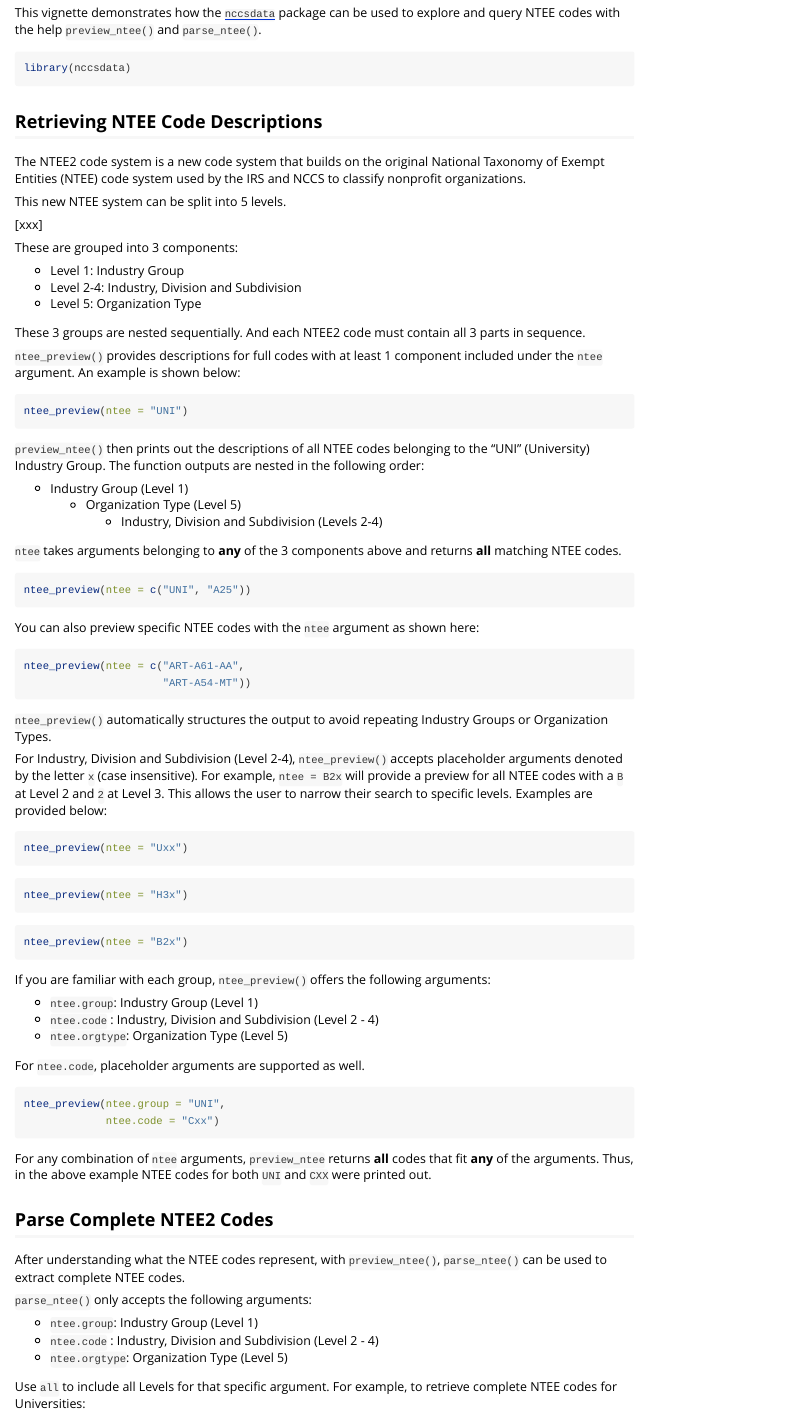
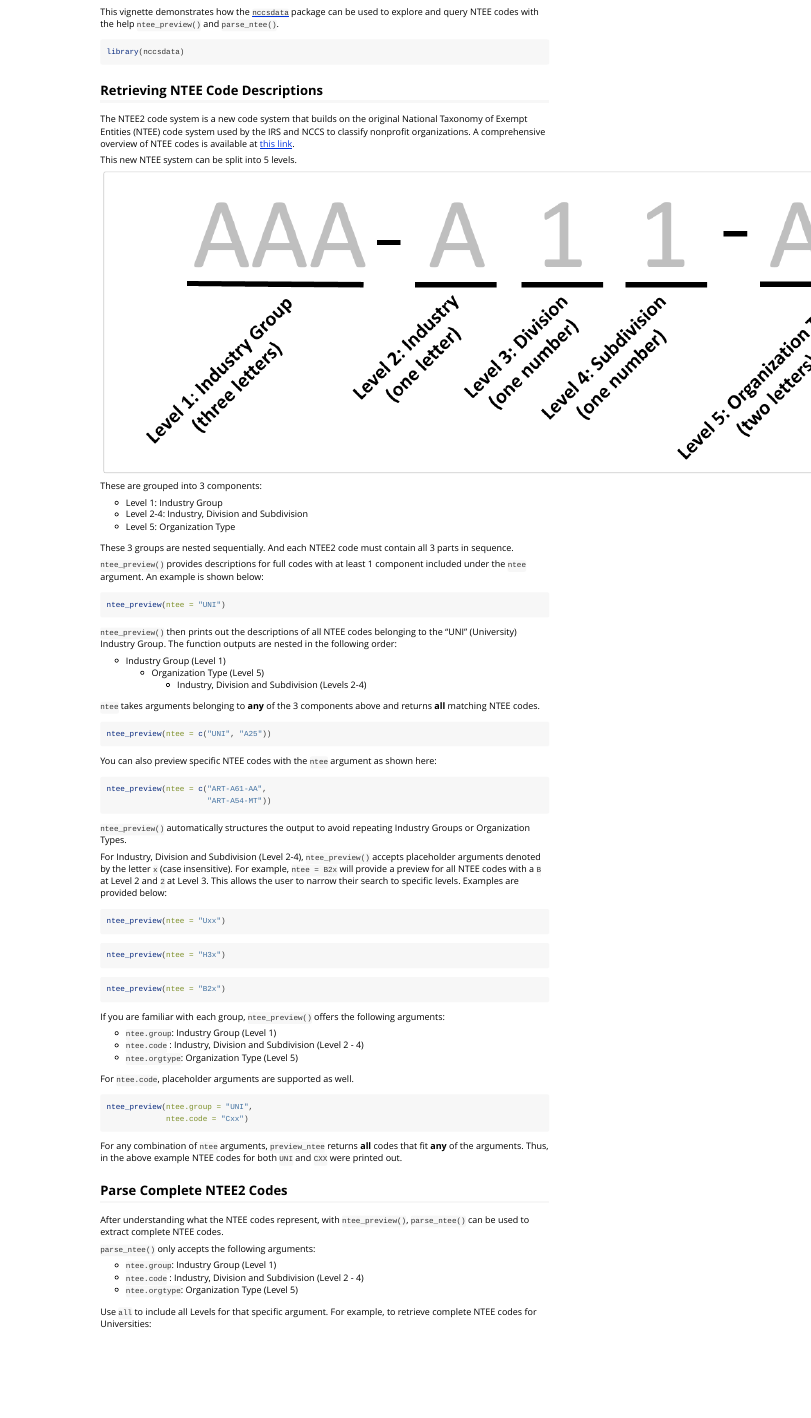
Before and after one commit to UrbanInstitute/nccsdata, an R Markdown document (vignettes/ntee.Rmd): the page in a window 1100 px wide, from 170 px down before the commit and from 120 px down after it, so that both start at the same text. Rendered offline with R 4.5, knitr and Pandoc, with nearby package versions; the code chunks are not run, so their results and figures are left out.

Commit message:
Update ntee vignette

````diff
--- a/vignettes/ntee.Rmd
+++ b/vignettes/ntee.Rmd
@@ -1,6 +1,8 @@
 ---
 title: "Parsing NTEE Codes With nccsdata"
 date: '`r format(Sys.Date(), "%B %d %Y")`'
+resource_files:
+  - ntee2-structure.png
 output:
   rmarkdown::html_vignette:
     toc: true
@@ -22,7 +24,7 @@
 ## Overview
 
 This vignette demonstrates how the [`nccsdata`](https://urbaninstitute.github.io/nccsdata/) package can be used to
-explore and query NTEE codes with the help `preview_ntee()` and `parse_ntee()`.
+explore and query NTEE codes with the help `ntee_preview()` and `parse_ntee()`.
 
 ```{r load-data, message = FALSE, warning = FALSE}
 library(nccsdata)
@@ -32,11 +34,12 @@
 
 The NTEE2 code system is a new code system that builds on the original National
 Taxonomy of Exempt Entities (NTEE) code system used by the IRS and NCCS to
-classify nonprofit organizations.
+classify nonprofit organizations. A comprehensive overview of NTEE codes
+is available at [this link](https://github.com/Nonprofit-Open-Data-Collective/mission-taxonomies/blob/main/NTEE-disaggregated/README.md#ntee2-format).
 
 This new NTEE system can be split into 5 levels.
 
-[xxx]
+![](ntee2-structure.png)
 
 These are grouped into 3 components:
 
@@ -54,7 +57,7 @@
 ntee_preview(ntee = "UNI")
 ```
 
-`preview_ntee()` then prints out the descriptions of all NTEE codes belonging
+`ntee_preview()` then prints out the descriptions of all NTEE codes belonging
 to the "UNI" (University) Industry Group. The function outputs are nested in the following order:
 
 + Industry Group (Level 1)
@@ -116,7 +119,7 @@
 
 ## Parse Complete NTEE2 Codes
 
-After understanding what the NTEE codes represent, with `preview_ntee()`,
+After understanding what the NTEE codes represent, with `ntee_preview()`,
 `parse_ntee()` can be used to extract complete NTEE codes.
 
 `parse_ntee()` only accepts the following arguments:
````
Also changed, not shown: vignettes/ntee.Rmd (2 more changed lines), 1 other file.
